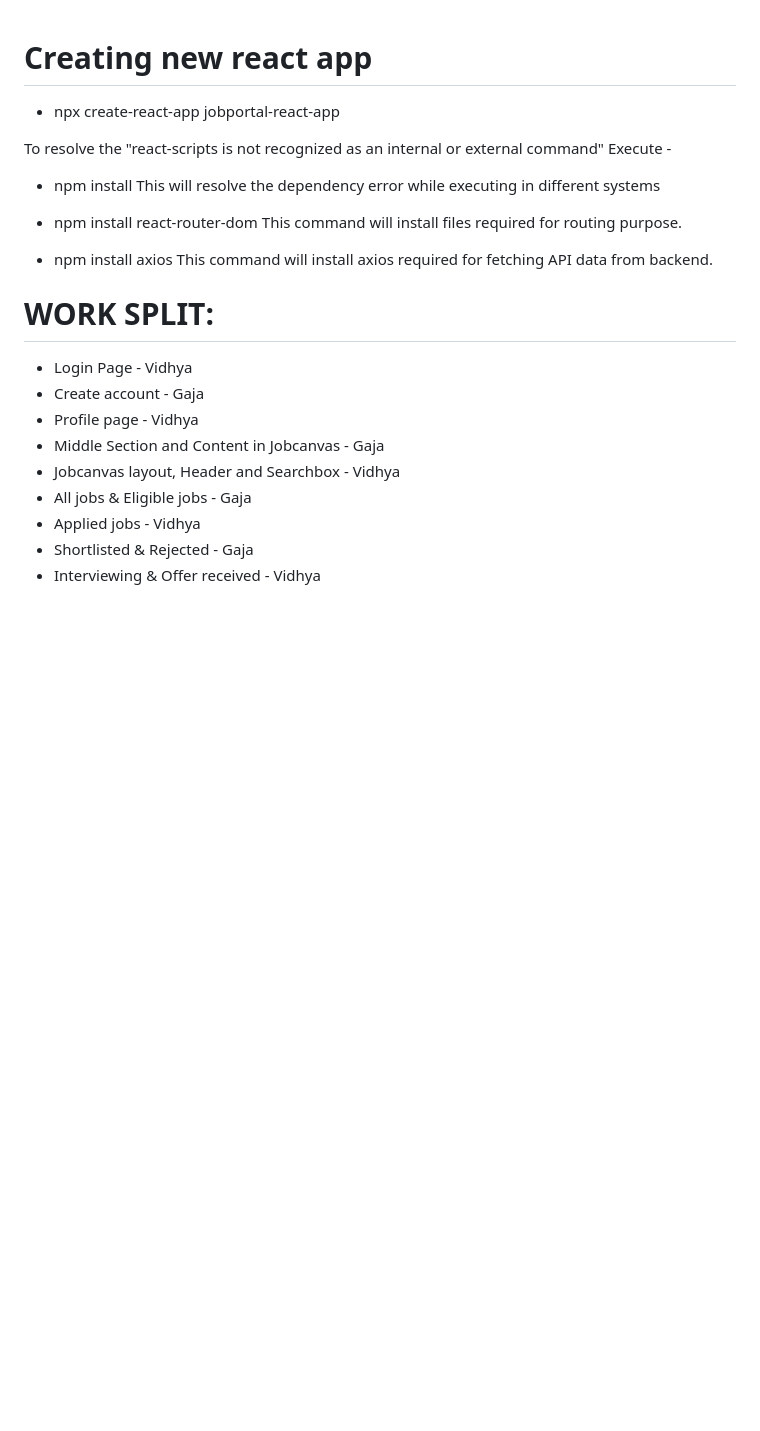
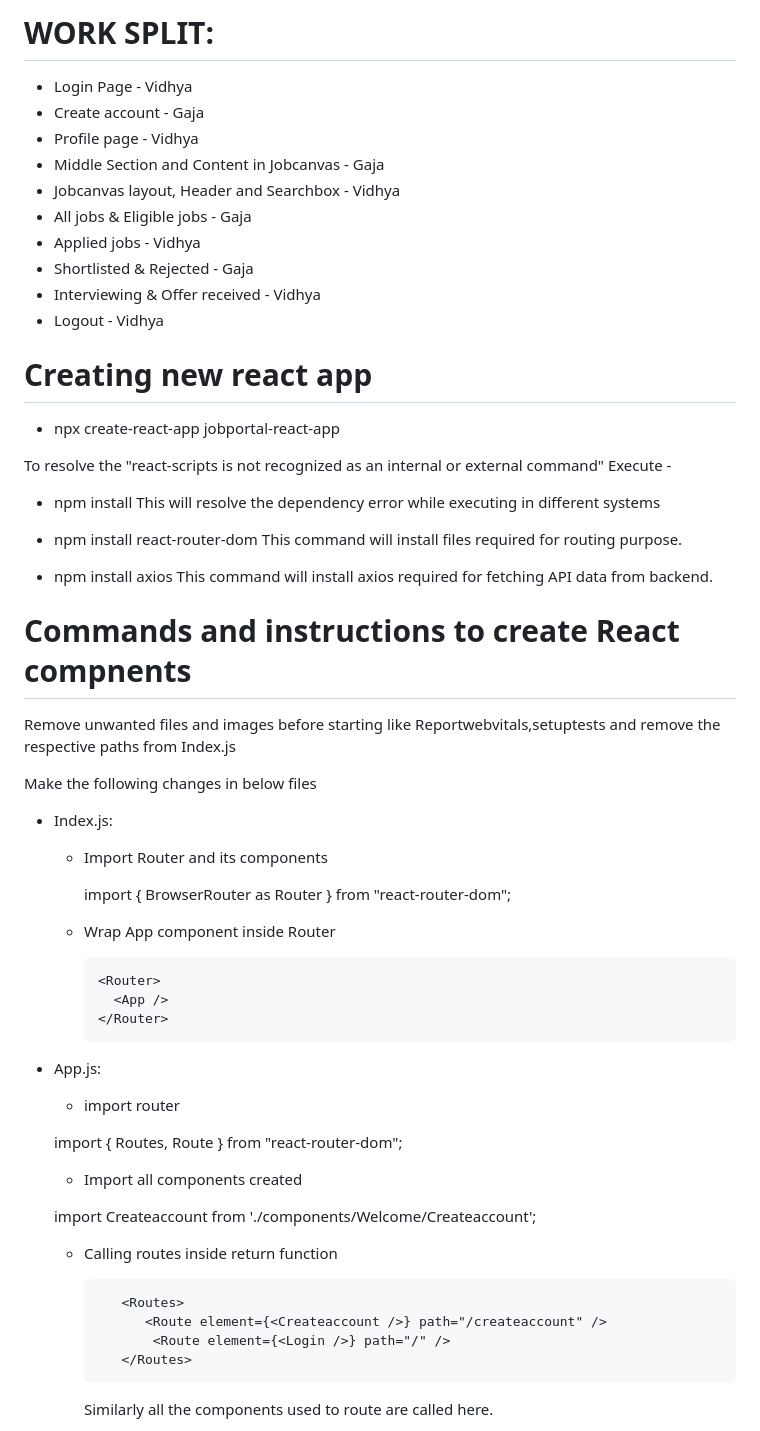
Before and after one commit to gaja-git/HeroViredJobPortal-Private, a Markdown page: jobportal-react-app/README.md, the part around one of its changes. Drawn GitHub-style; blank space fills up the shorter version.

Commit message:
readme updates- React app

```diff
--- a/jobportal-react-app/README.md
+++ b/jobportal-react-app/README.md
@@ -1,3 +1,15 @@
+# WORK SPLIT:
+  * Login Page - Vidhya
+  * Create account - Gaja
+  * Profile page - Vidhya
+  * Middle Section and Content in Jobcanvas - Gaja
+  * Jobcanvas layout, Header and Searchbox - Vidhya
+  * All jobs & Eligible jobs - Gaja
+  * Applied jobs - Vidhya
+  * Shortlisted & Rejected - Gaja
+  * Interviewing & Offer received - Vidhya
+  * Logout - Vidhya
+
 # Creating new react app
  * npx create-react-app jobportal-react-app
 
@@ -12,13 +24,38 @@ This command will install files required for routing purpose.
 * npm install axios
 This command will install axios required for fetching API data from backend.
 
-# WORK SPLIT:
-  * Login Page - Vidhya
-  * Create account - Gaja
-  * Profile page - Vidhya
-  * Middle Section and Content in Jobcanvas - Gaja
-  * Jobcanvas layout, Header and Searchbox - Vidhya
-  * All jobs & Eligible jobs - Gaja
-  * Applied jobs - Vidhya
-  * Shortlisted & Rejected - Gaja
-  * Interviewing & Offer received - Vidhya
+# Commands and instructions to create React compnents
+
+Remove unwanted files and images before starting like Reportwebvitals,setuptests and remove the respective paths from Index.js
+
+Make the following changes in below files
+* Index.js:
+
+	* Import Router and its components
+
+        import { BrowserRouter as Router } from "react-router-dom";
+	* Wrap App component inside Router
+
+          <Router>
+            <App />
+          </Router>
+
+* App.js:
+
+	 * import router
+
+    import { Routes, Route } from "react-router-dom";
+
+	 * Import all components created
+
+    import Createaccount from './components/Welcome/Createaccount';
+
+ 	* Calling routes inside return function
+
+             <Routes>
+                <Route element={<Createaccount />} path="/createaccount" />
+                 <Route element={<Login />} path="/" />
+             </Routes>
+
+      Similarly all the components used to route are called here.
+
```
Also changed, not shown: other parts of jobportal-react-app/README.md (+81 -0 lines).
